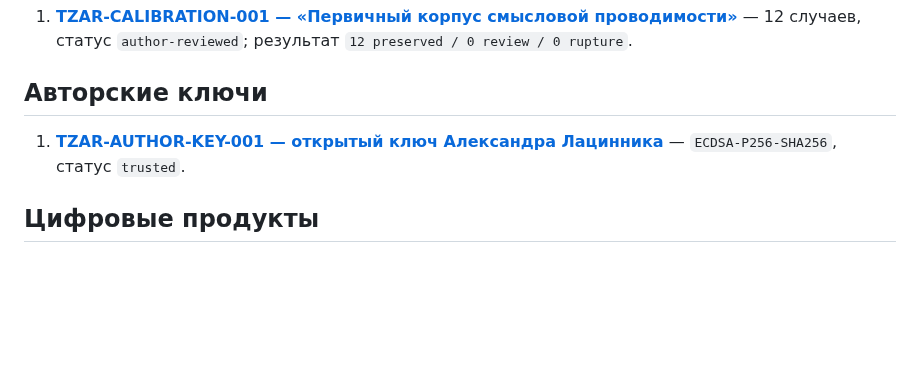
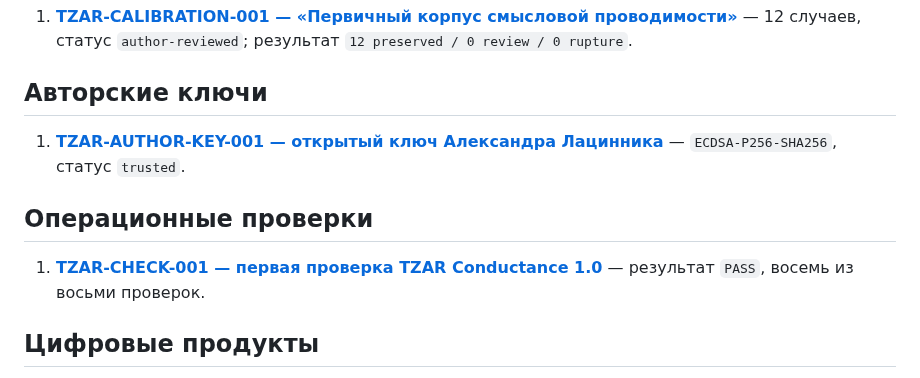
Before and after one commit to Lacinnik/-tensor-architectonics, a Markdown page: catalog/SCIENTIFIC_CORPUS.md, the part around the change. GitHub-like rendering; blank space fills up the shorter version.

Commit message:
docs: register TZAR-CHECK-001

```diff
--- a/catalog/SCIENTIFIC_CORPUS.md
+++ b/catalog/SCIENTIFIC_CORPUS.md
@@ -44,6 +44,10 @@
 
 1. [**TZAR-AUTHOR-KEY-001 — открытый ключ Александра Лацинника**](../products/tzar-conductance/author-keys/) — `ECDSA-P256-SHA256`, статус `trusted`.
 
+## Операционные проверки
+
+1. [**TZAR-CHECK-001 — первая проверка TZAR Conductance 1.0**](../05-engineering-applications/CHECK-001/README.md) — результат `PASS`, восемь из восьми проверок.
+
 ## Цифровые продукты
 
 1. [**TZAR-PRODUCT-001 — «TZAR Conductance»**](../05-engineering-applications/TZAR-PRODUCT-001.md) — версия `1.0.0`, статус `stable`; [релиз 1.0](../products/tzar-conductance/release/RELEASE-1.0.md); рабочая форма: [browser application](../products/tzar-conductance/).
```
